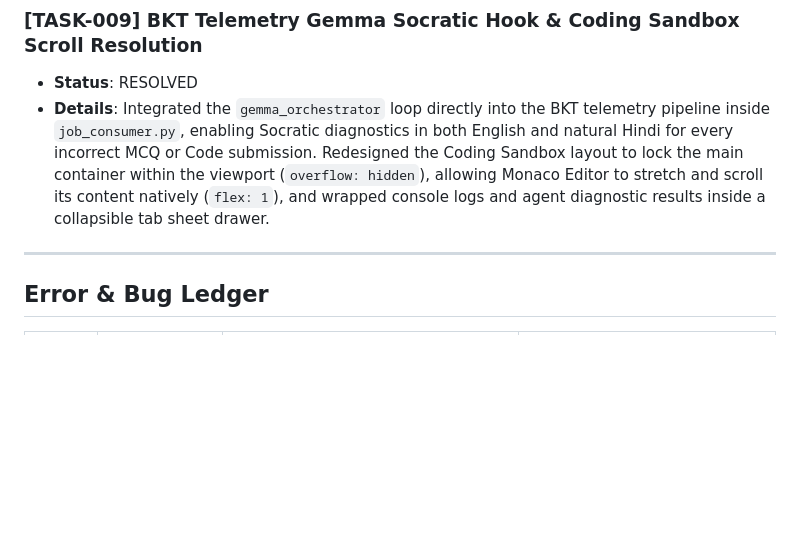
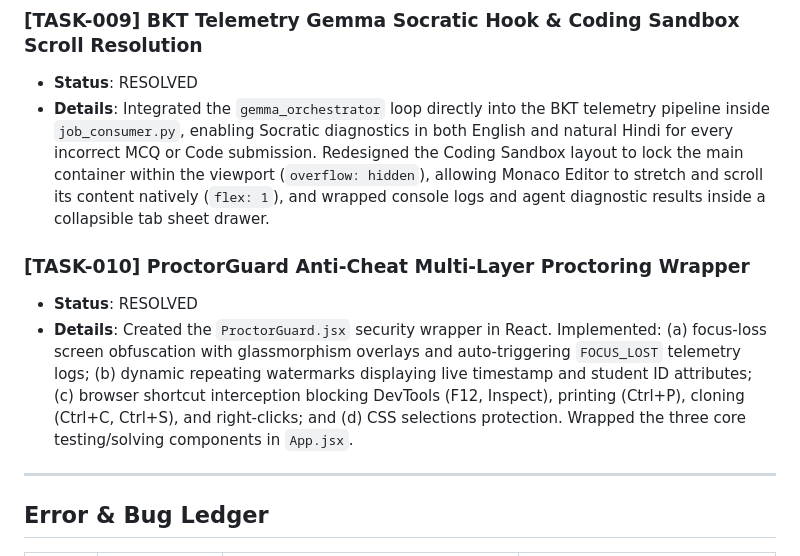
Before and after one commit to Uni-coder-harsh/SahAI, a Markdown page: progress.md, the part around the change. Rendered like a GitHub page; blank space fills up the shorter version.

Commit message:
feat: integrate ProctorGuard anti-cheat proctoring wrapper on evaluation screens

```diff
--- a/progress.md
+++ b/progress.md
@@ -46,6 +46,10 @@
 - **Status**: RESOLVED
 - **Details**: Integrated the `gemma_orchestrator` loop directly into the BKT telemetry pipeline inside `job_consumer.py`, enabling Socratic diagnostics in both English and natural Hindi for every incorrect MCQ or Code submission. Redesigned the Coding Sandbox layout to lock the main container within the viewport (`overflow: hidden`), allowing Monaco Editor to stretch and scroll its content natively (`flex: 1`), and wrapped console logs and agent diagnostic results inside a collapsible tab sheet drawer.
 
+### [TASK-010] ProctorGuard Anti-Cheat Multi-Layer Proctoring Wrapper
+- **Status**: RESOLVED
+- **Details**: Created the `ProctorGuard.jsx` security wrapper in React. Implemented: (a) focus-loss screen obfuscation with glassmorphism overlays and auto-triggering `FOCUS_LOST` telemetry logs; (b) dynamic repeating watermarks displaying live timestamp and student ID attributes; (c) browser shortcut interception blocking DevTools (F12, Inspect), printing (Ctrl+P), cloning (Ctrl+C, Ctrl+S), and right-clicks; and (d) CSS selections protection. Wrapped the three core testing/solving components in `App.jsx`.
+
 ---
 
 ## Error & Bug Ledger
```
